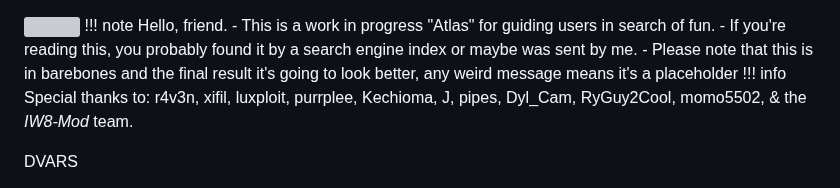
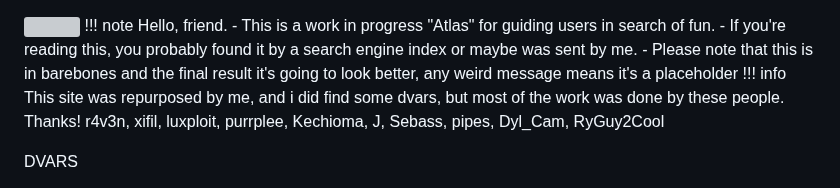
Before and after one commit to atuburapaler/atuburapaler.github.io, a Markdown page: md/Atlas.md, the part around the change. Rendered like a GitHub page; grey boxes are pictures that could not be loaded.

```diff
--- a/md/Atlas.md
+++ b/md/Atlas.md
@@ -3,8 +3,8 @@
     - This is a work in progress "Atlas" for guiding users in search of fun.
     - If you're reading this, you probably found it by a search engine index or maybe was sent by me.
     - Please note that this is in barebones and the final result it's going to look better, any weird message means it's a placeholder
-!!! info Special thanks to:
-    r4v3n, xifil, luxploit, purrplee, Kechioma, J, pipes, Dyl_Cam, RyGuy2Cool, momo5502, & the *IW8-Mod* team.
+!!! info This site was repurposed by me, and i did find some dvars, but most of the work was done by these people. Thanks!
+    r4v3n, xifil, luxploit, purrplee, Kechioma, J, Sebass, pipes, Dyl_Cam, RyGuy2Cool
 
 DVARS
 
```
